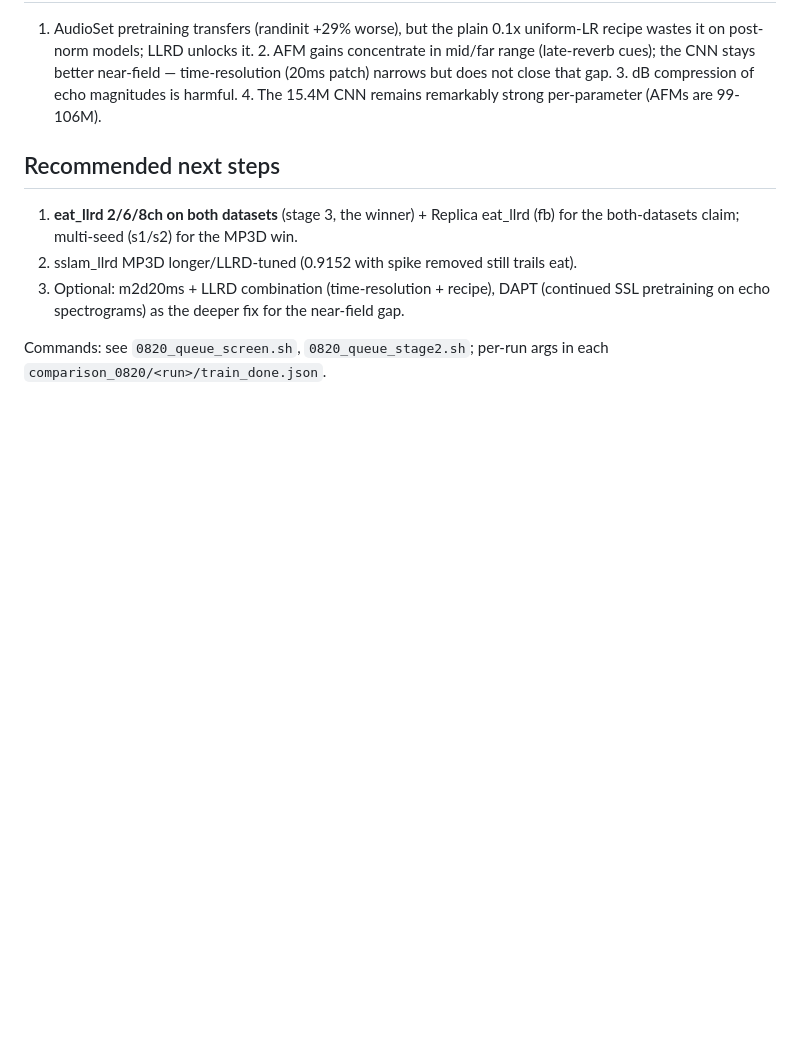
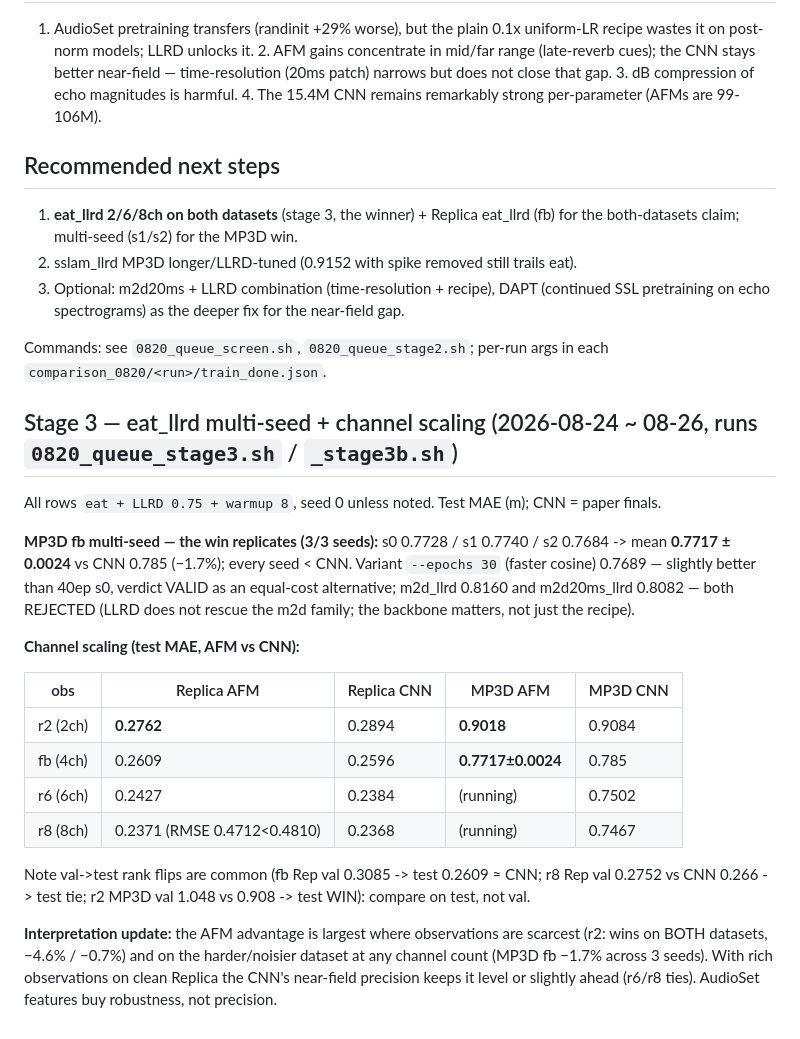
Before and after one commit to Kang-ChangWoo/oaa-audio-depth, a Markdown page: 0820_RESULTS.md, the part around the change. Drawn GitHub-style; blank space fills up the shorter version.

Commit message:
0820: stage-3 results — eat_llrd multi-seed MP3D win (3/3), channel scaling, variant verdicts
Co-Authored-By: Claude Fable 5 <noreply@anthropic.com>

```diff
--- a/0820_RESULTS.md
+++ b/0820_RESULTS.md
@@ -65,3 +65,30 @@ Replica (1200): CNN 0.260/0.514/0.140/0.826
 
 Commands: see `0820_queue_screen.sh`, `0820_queue_stage2.sh`; per-run args in each
 `comparison_0820/<run>/train_done.json`.
+
+## Stage 3 — eat_llrd multi-seed + channel scaling (2026-08-24 ~ 08-26, runs `0820_queue_stage3.sh` / `_stage3b.sh`)
+
+All rows `eat + LLRD 0.75 + warmup 8`, seed 0 unless noted. Test MAE (m); CNN = paper finals.
+
+**MP3D fb multi-seed — the win replicates (3/3 seeds):**
+s0 0.7728 / s1 0.7740 / s2 0.7684 -> mean **0.7717 ± 0.0024** vs CNN 0.785 (−1.7%); every seed < CNN.
+Variant `--epochs 30` (faster cosine) 0.7689 — slightly better than 40ep s0, verdict VALID as an
+equal-cost alternative; m2d_llrd 0.8160 and m2d20ms_llrd 0.8082 — both REJECTED (LLRD does not
+rescue the m2d family; the backbone matters, not just the recipe).
+
+**Channel scaling (test MAE, AFM vs CNN):**
+
+| obs | Replica AFM | Replica CNN | MP3D AFM | MP3D CNN |
+|---|---|---|---|---|
+| r2 (2ch) | **0.2762** | 0.2894 | **0.9018** | 0.9084 |
+| fb (4ch) | 0.2609 | 0.2596 | **0.7717±0.0024** | 0.785 |
+| r6 (6ch) | 0.2427 | 0.2384 | (running) | 0.7502 |
+| r8 (8ch) | 0.2371 (RMSE 0.4712<0.4810) | 0.2368 | (running) | 0.7467 |
+
+Note val->test rank flips are common (fb Rep val 0.3085 -> test 0.2609 ≈ CNN; r8 Rep val 0.2752
+vs CNN 0.266 -> test tie; r2 MP3D val 1.048 vs 0.908 -> test WIN): compare on test, not val.
+
+**Interpretation update:** the AFM advantage is largest where observations are scarcest (r2: wins
+on BOTH datasets, −4.6% / −0.7%) and on the harder/noisier dataset at any channel count (MP3D fb
+−1.7% across 3 seeds). With rich observations on clean Replica the CNN's near-field precision
+keeps it level or slightly ahead (r6/r8 ties). AudioSet features buy robustness, not precision.
```
